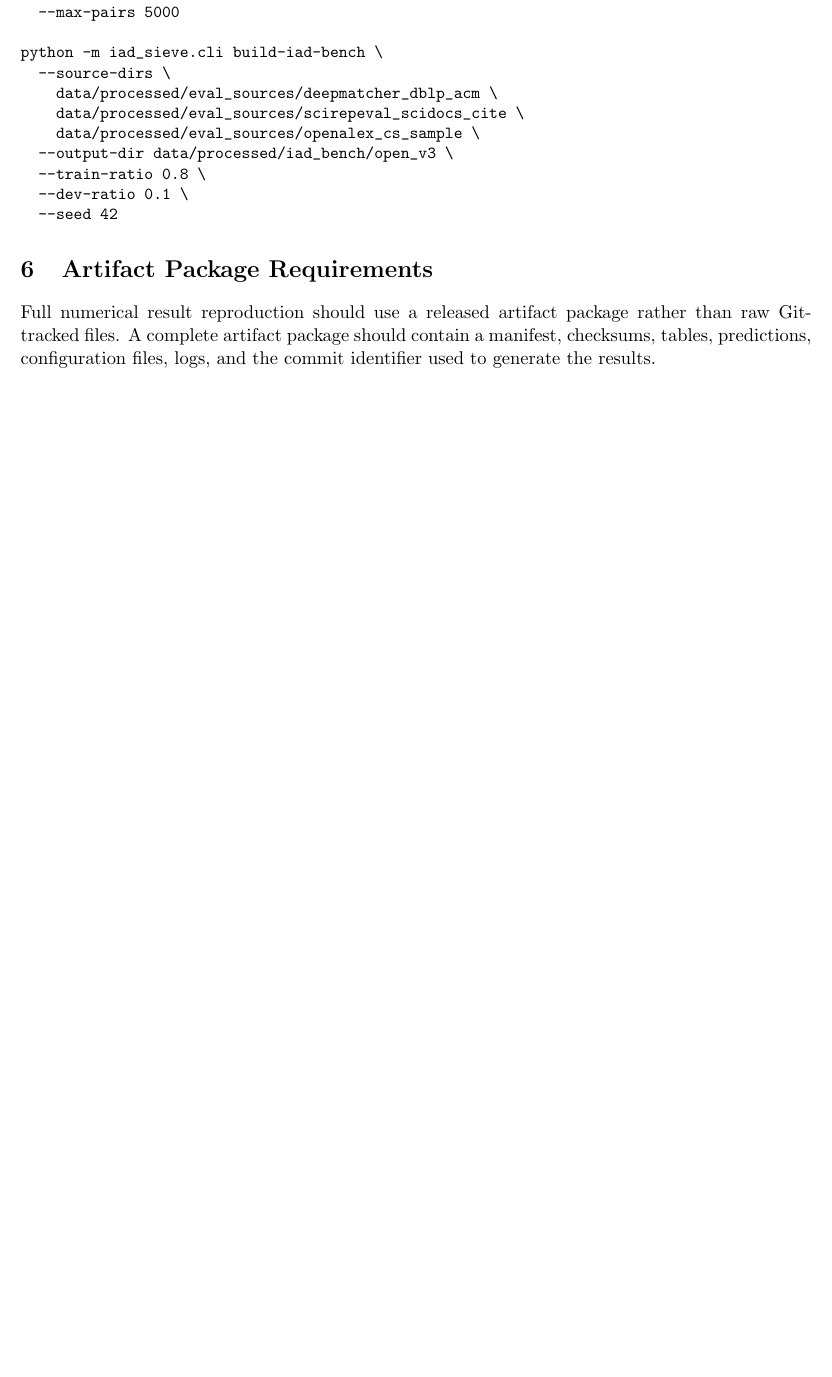
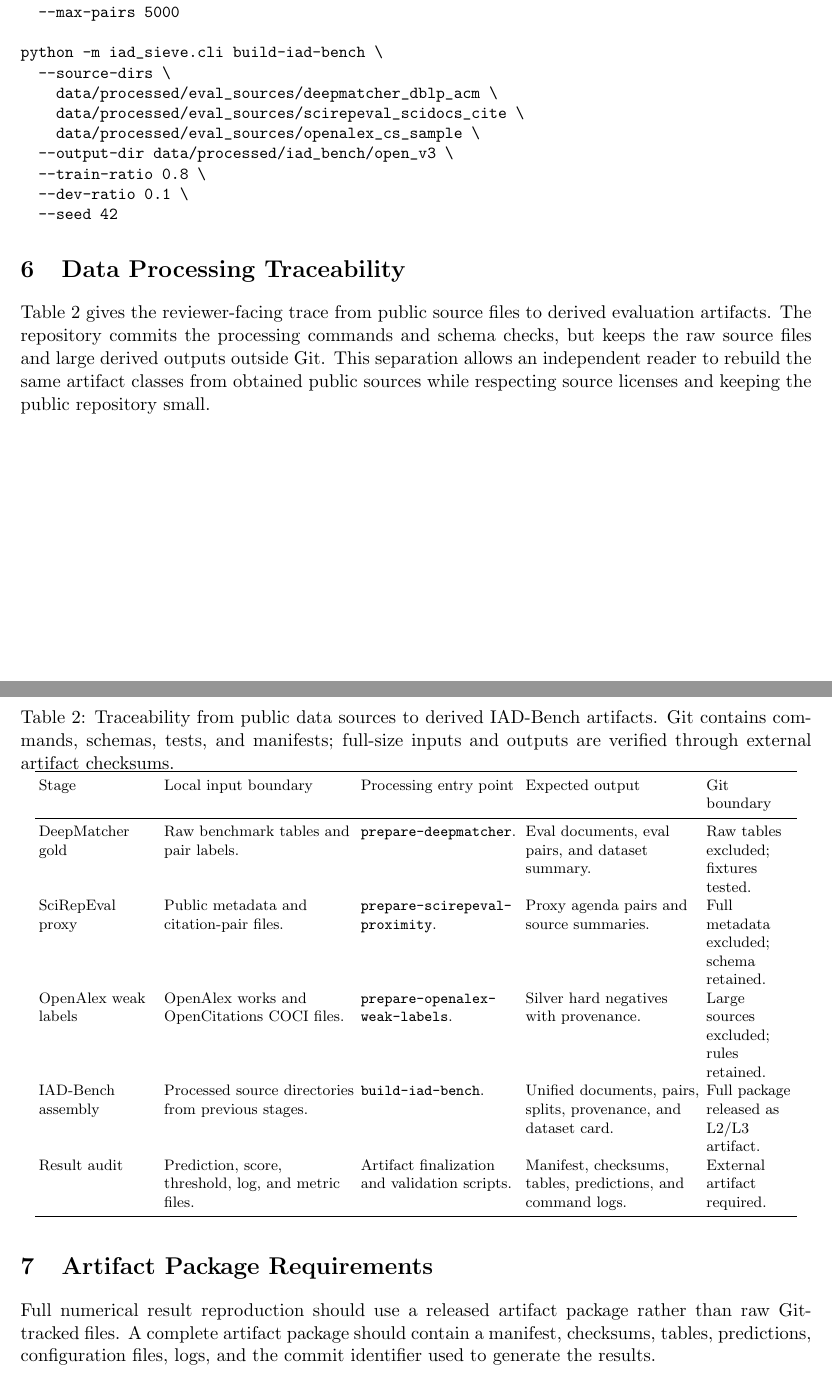
Before and after one commit to bujiuzhi/iad-sieve, a LaTeX document (manuscript/supplementary_material.tex): part of page 3 of 6 before the commit and two parts of pages 3 and 4 of 7 after it, the two joined at a grey line, cut so that both start at the same text, the shorter picture padded with empty space. Compiled offline with pdfLaTeX.

Commit message:
补充数据处理可追踪性说明

```diff
--- a/manuscript/supplementary_material.tex
+++ b/manuscript/supplementary_material.tex
@@ -141,6 +141,29 @@ python -m iad_sieve.cli build-iad-bench \
 \end{verbatim}
 \normalsize
 
+\section{Data Processing Traceability}
+
+Table~\ref{tab:data-processing-traceability} gives the reviewer-facing trace from public source files to derived evaluation artifacts. The repository commits the processing commands and schema checks, but keeps the raw source files and large derived outputs outside Git. This separation allows an independent reader to rebuild the same artifact classes from obtained public sources while respecting source licenses and keeping the public repository small.
+
+\begin{table}[H]
+\caption{Traceability from public data sources to derived IAD-Bench artifacts. Git contains commands, schemas, tests, and manifests; full-size inputs and outputs are verified through external artifact checksums.}
+\label{tab:data-processing-traceability}
+\centering
+\footnotesize
+\setlength{\tabcolsep}{2pt}
+\begin{tabular}{L{0.15\linewidth}L{0.24\linewidth}L{0.20\linewidth}L{0.22\linewidth}L{0.11\linewidth}}
+\toprule
+Stage & Local input boundary & Processing entry point & Expected output & Git boundary \\
+\midrule
+DeepMatcher gold & Raw benchmark tables and pair labels. & \texttt{prepare-deepmatcher}. & Eval documents, eval pairs, and dataset summary. & Raw tables excluded; fixtures tested. \\
+SciRepEval proxy & Public metadata and citation-pair files. & \texttt{prepare-scirepeval-\allowbreak proximity}. & Proxy agenda pairs and source summaries. & Full metadata excluded; schema retained. \\
+OpenAlex weak labels & OpenAlex works and OpenCitations COCI files. & \texttt{prepare-openalex-\allowbreak weak-labels}. & Silver hard negatives with provenance. & Large sources excluded; rules retained. \\
+IAD-Bench assembly & Processed source directories from previous stages. & \texttt{build-iad-bench}. & Unified documents, pairs, splits, provenance, and dataset card. & Full package released as L2/L3 artifact. \\
+Result audit & Prediction, score, threshold, log, and metric files. & Artifact finalization and validation scripts. & Manifest, checksums, tables, predictions, and command logs. & External artifact required. \\
+\bottomrule
+\end{tabular}
+\end{table}
+
 \section{Artifact Package Requirements}
 
 Full numerical result reproduction should use a released artifact package rather than raw Git-tracked files. A complete artifact package should contain a manifest, checksums, tables, predictions, configuration files, logs, and the commit identifier used to generate the results.
```
Also changed, not shown: 3 other files.
